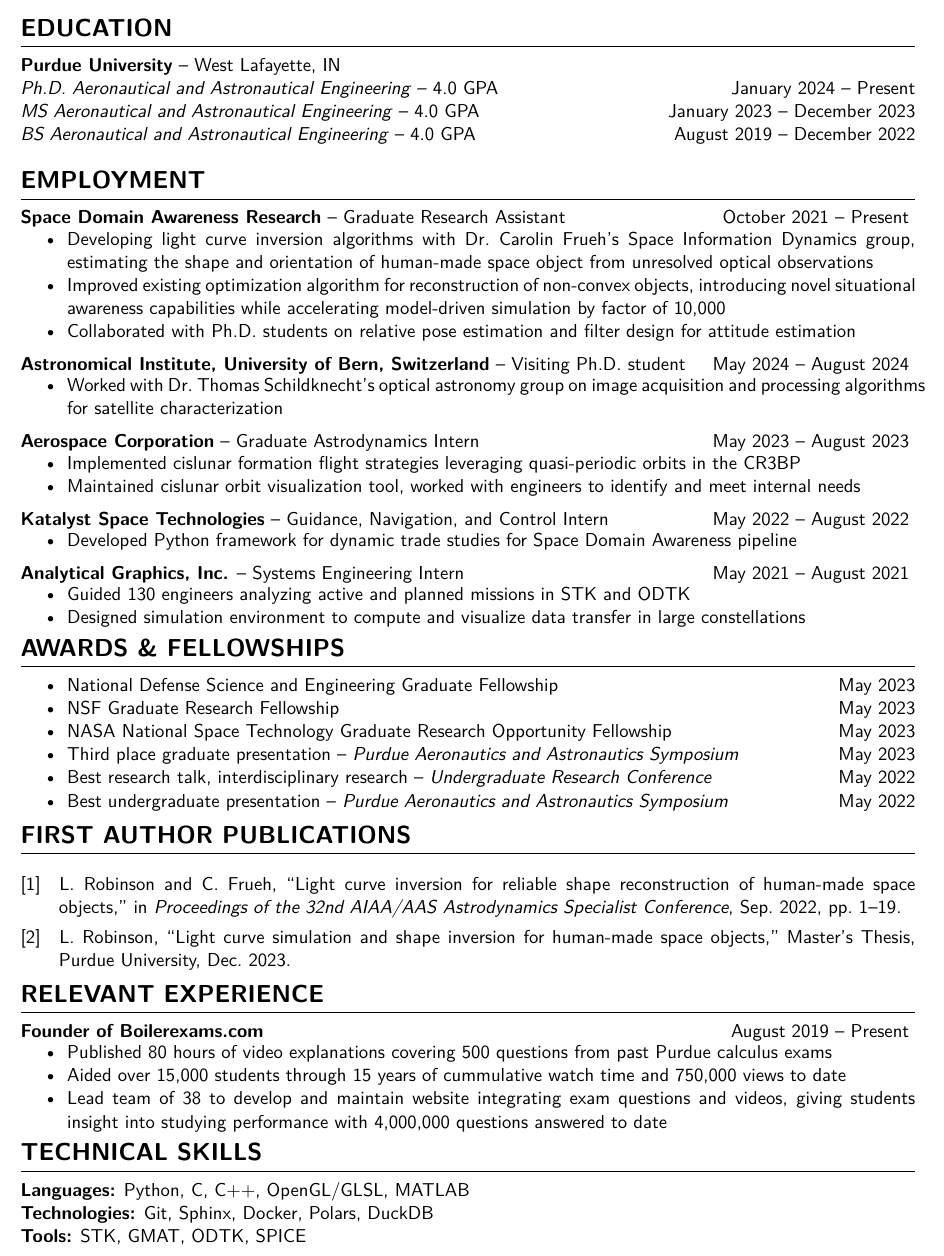
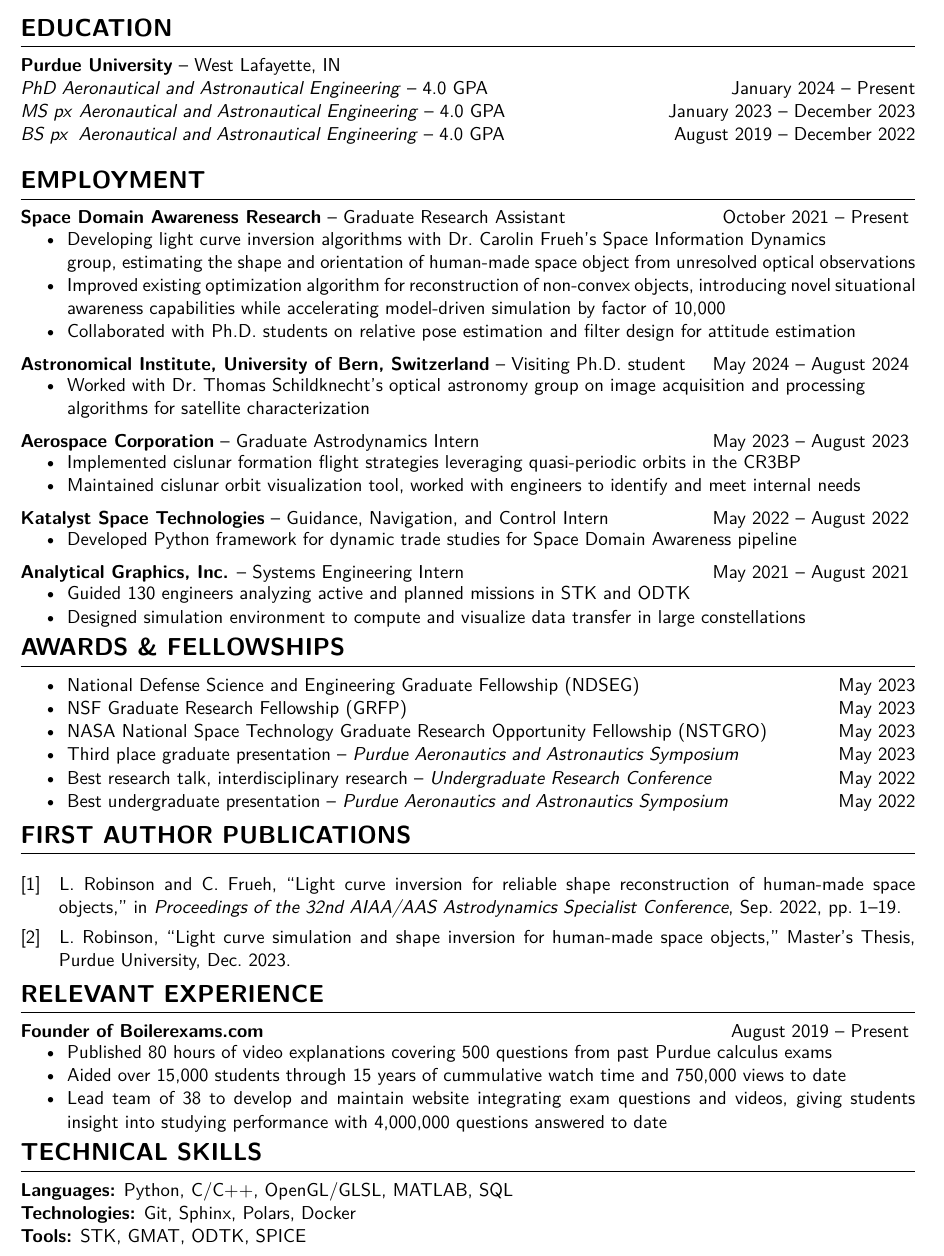
Before and after one commit to ljrobins/resume, a LaTeX CV (resume.tex): part of the page, cut so that both start at the same text. Compiled offline with XeLaTeX.

Commit message:
updated something

```diff
--- a/resume.tex
+++ b/resume.tex
@@ -38,15 +38,15 @@
 % Education
 \sectiontitle{EDUCATION}
 \textbf{Purdue University} -- West Lafayette, IN \\
-\textit{Ph.D.\ Aeronautical and Astronautical Engineering} -- 4.0 GPA \hfill January 2024 -- Present \\
-\textit{MS Aeronautical and Astronautical Engineering} -- 4.0 GPA \hfill January 2023 -- December 2023 \\
-\textit{BS Aeronautical and Astronautical Engineering} -- 4.0 GPA \hfill August 2019 -- December 2022 \\
+\textit{PhD\ Aeronautical and Astronautical Engineering} -- 4.0 GPA \hfill January 2024 -- Present \\
+\textit{MS \hspace{1px} Aeronautical and Astronautical Engineering} -- 4.0 GPA \hfill January 2023 -- December 2023 \\
+\textit{BS \hspace{3px} Aeronautical and Astronautical Engineering} -- 4.0 GPA \hfill August 2019 -- December 2022 \\
 
 % Employment
 \sectiontitle{EMPLOYMENT}
 \textbf{Space Domain Awareness Research} -- Graduate Research Assistant \hfill October 2021 -- Present
 \begin{itemize}[noitemsep]
-    \item Developing light curve inversion algorithms with Dr.\ Carolin Frueh's Space Information Dynamics group,
+    \item Developing light curve inversion algorithms with Dr.\ Carolin Frueh's Space Information Dynamics \\group,
     estimating the shape and orientation of human-made space object from unresolved optical observations
     \item Improved existing optimization algorithm for reconstruction of non-convex objects, introducing novel
     situational awareness capabilities while accelerating model-driven simulation by factor of 10,000
@@ -55,7 +55,7 @@
 
 \textbf{Astronomical Institute, University of Bern, Switzerland} -- Visiting Ph.D.\ student \hfill May 2024 -- August 2024
 \begin{itemize}[noitemsep]
-    \item Worked with Dr.\ Thomas Schildknecht's optical astronomy group on image acquisition and processing algorithms for satellite characterization
+    \item Worked with Dr.\ Thomas Schildknecht's optical astronomy group on image acquisition and processing \\algorithms for satellite characterization
 \end{itemize}
 
 \textbf{Aerospace Corporation} -- Graduate Astrodynamics Intern \hfill May 2023 -- August 2023
@@ -78,9 +78,9 @@
 % Awards & Fellowships
 \sectiontitle{AWARDS \& FELLOWSHIPS}
 \begin{itemize}[noitemsep]
-    \item National Defense Science and Engineering Graduate Fellowship \hfill May 2023
-    \item NSF Graduate Research Fellowship \hfill May 2023
-    \item NASA National Space Technology Graduate Research Opportunity Fellowship \hfill May 2023
+    \item National Defense Science and Engineering Graduate Fellowship (NDSEG) \hfill May 2023
+    \item NSF Graduate Research Fellowship (GRFP) \hfill May 2023
+    \item NASA National Space Technology Graduate Research Opportunity Fellowship (NSTGRO) \hfill May 2023
     \item Third place graduate presentation -- \textit{Purdue Aeronautics and Astronautics Symposium} \hfill May 2023
     \item Best research talk, interdisciplinary research -- \textit{Undergraduate Research Conference} \hfill May 2022
     \item Best undergraduate presentation -- \textit{Purdue Aeronautics and Astronautics Symposium} \hfill May 2022
@@ -103,8 +103,8 @@
 
 % Technical Skills
 \sectiontitle{TECHNICAL SKILLS}
-\textbf{Languages:} Python, C, C++, OpenGL/GLSL, MATLAB \\
-\textbf{Technologies:} Git, Sphinx, Docker, Polars, DuckDB \\
+\textbf{Languages:} Python, C/C++, OpenGL/GLSL, MATLAB, SQL \\
+\textbf{Technologies:} Git, Sphinx, Polars, Docker \\
 \textbf{Tools:} STK, GMAT, ODTK, SPICE \\
 
 \end{document}
```
Also changed, not shown: resume.pdf (added).
